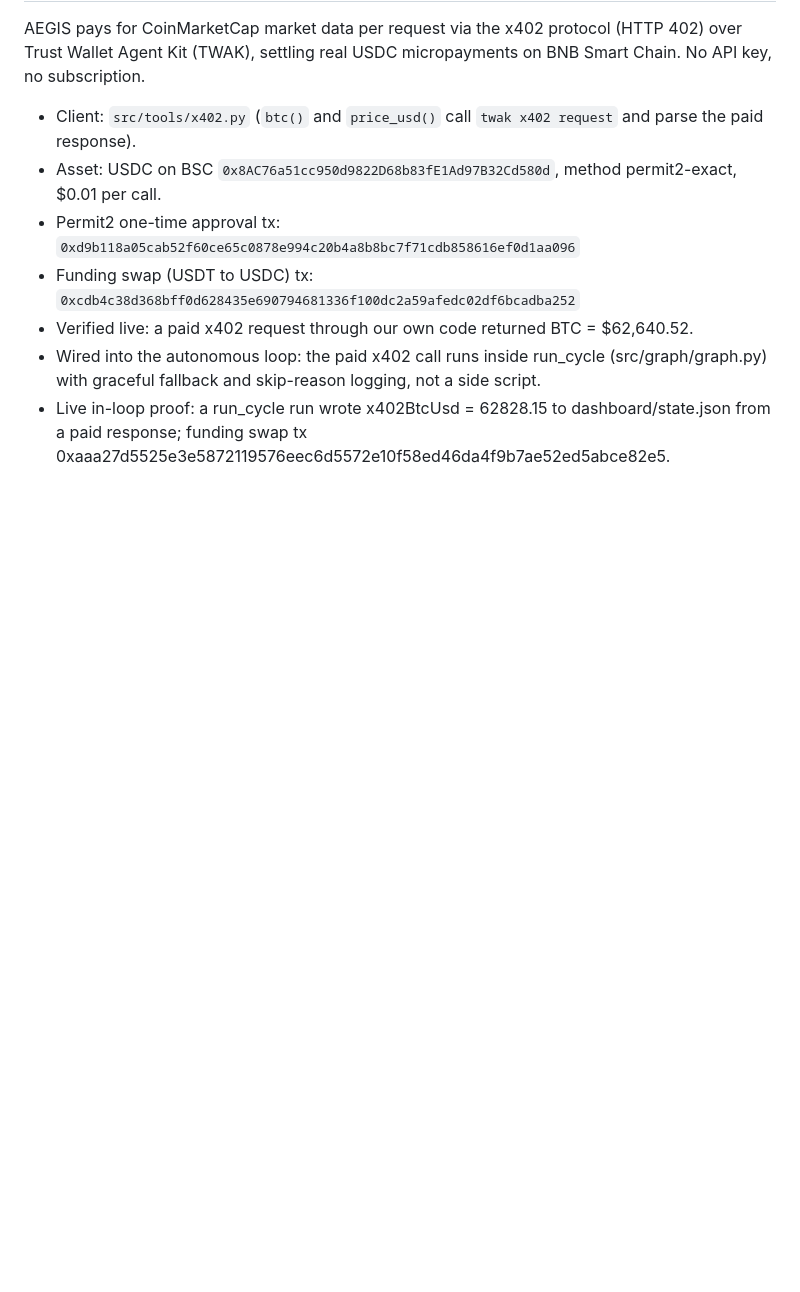
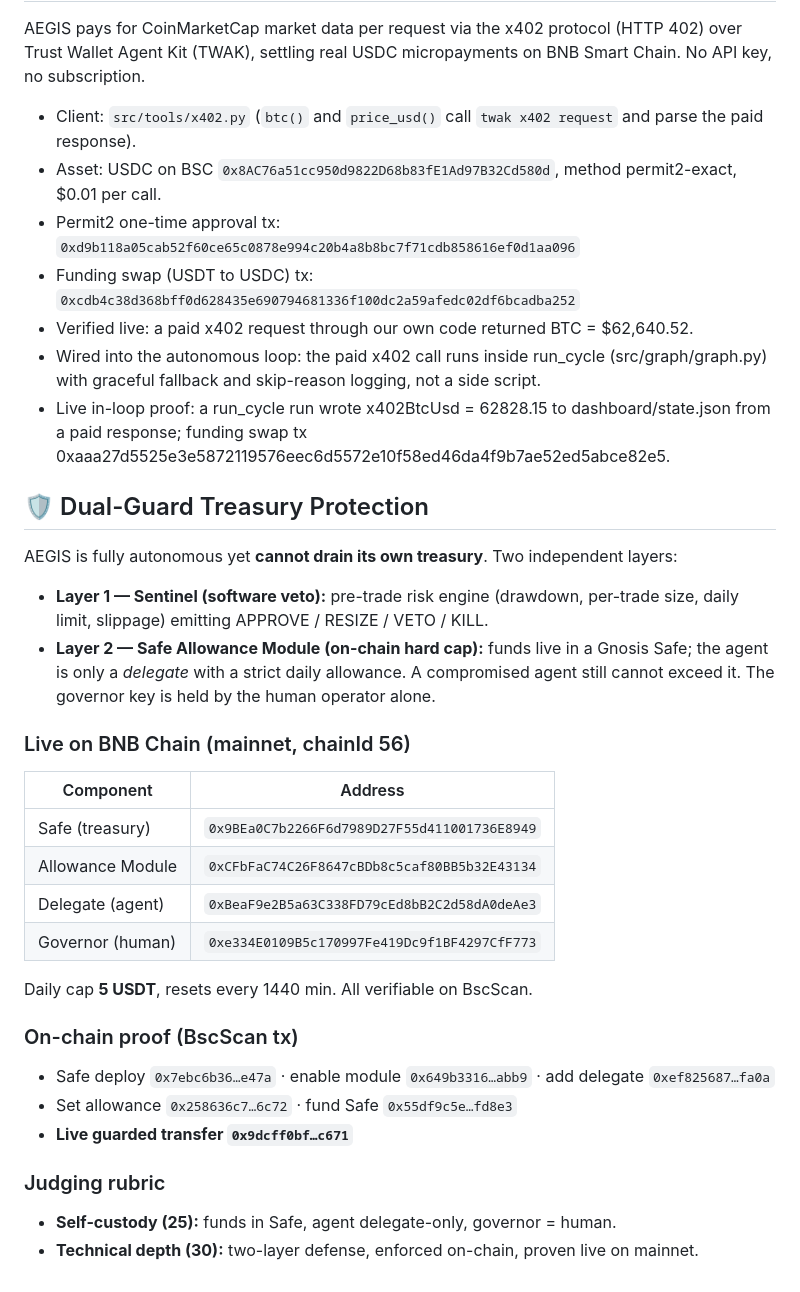
Before and after one commit to Artem1981777/AEGIS, a Markdown page: SUBMISSION.md, the part around the change. Drawn GitHub-style; blank space fills up the shorter version.

Commit message:
docs: dual-guard treasury section

```diff
--- a/SUBMISSION.md
+++ b/SUBMISSION.md
@@ -81,3 +81,30 @@ AEGIS pays for CoinMarketCap market data per request via the x402 protocol (HTTP
 - Verified live: a paid x402 request through our own code returned BTC = $62,640.52.
 - Wired into the autonomous loop: the paid x402 call runs inside run_cycle (src/graph/graph.py) with graceful fallback and skip-reason logging, not a side script.
 - Live in-loop proof: a run_cycle run wrote x402BtcUsd = 62828.15 to dashboard/state.json from a paid response; funding swap tx 0xaaa27d5525e3e5872119576eec6d5572e10f58ed46da4f9b7ae52ed5abce82e5.
+
+## 🛡️ Dual-Guard Treasury Protection
+
+AEGIS is fully autonomous yet **cannot drain its own treasury**. Two independent layers:
+
+- **Layer 1 — Sentinel (software veto):** pre-trade risk engine (drawdown, per-trade size, daily limit, slippage) emitting APPROVE / RESIZE / VETO / KILL.
+- **Layer 2 — Safe Allowance Module (on-chain hard cap):** funds live in a Gnosis Safe; the agent is only a *delegate* with a strict daily allowance. A compromised agent still cannot exceed it. The governor key is held by the human operator alone.
+
+### Live on BNB Chain (mainnet, chainId 56)
+
+| Component | Address |
+|---|---|
+| Safe (treasury) | `0x9BEa0C7b2266F6d7989D27F55d411001736E8949` |
+| Allowance Module | `0xCFbFaC74C26F8647cBDb8c5caf80BB5b32E43134` |
+| Delegate (agent) | `0xBeaF9e2B5a63C338FD79cEd8bB2C2d58dA0deAe3` |
+| Governor (human) | `0xe334E0109B5c170997Fe419Dc9f1BF4297CfF773` |
+
+Daily cap **5 USDT**, resets every 1440 min. All verifiable on BscScan.
+
+### On-chain proof (BscScan tx)
+- Safe deploy `0x7ebc6b36…e47a` · enable module `0x649b3316…abb9` · add delegate `0xef825687…fa0a`
+- Set allowance `0x258636c7…6c72` · fund Safe `0x55df9c5e…fd8e3`
+- **Live guarded transfer `0x9dcff0bf…c671`**
+
+### Judging rubric
+- **Self-custody (25):** funds in Safe, agent delegate-only, governor = human.
+- **Technical depth (30):** two-layer defense, enforced on-chain, proven live on mainnet.
```
